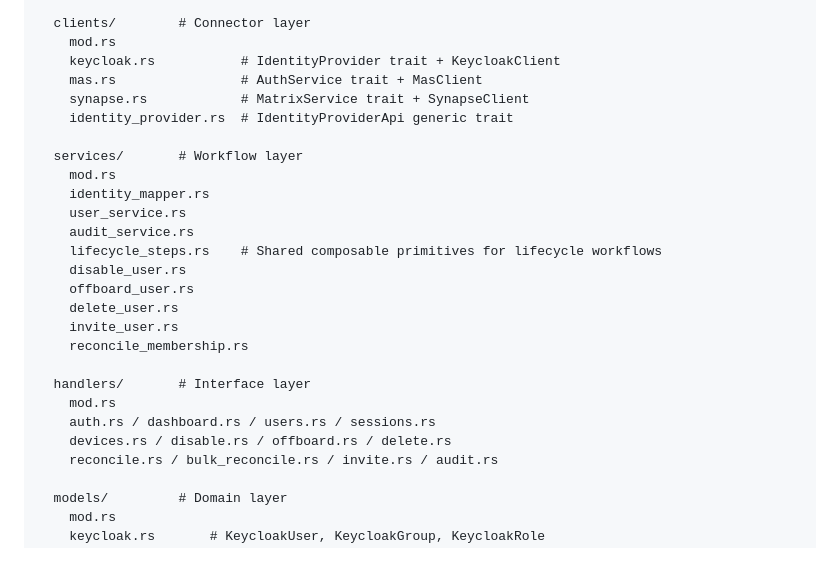
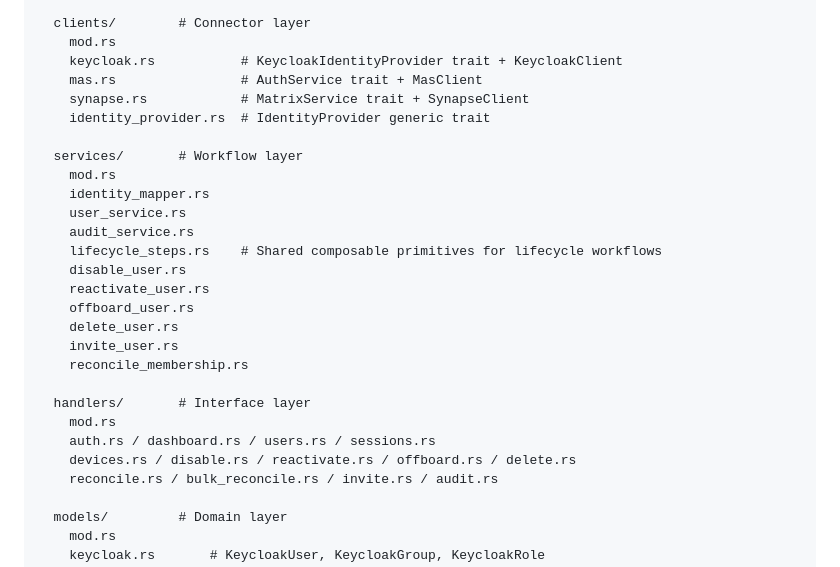
Before and after one commit to ryanmccullough/matrix-identity-admin, a Markdown page: CLAUDE.md, the part around one of its changes. Drawn GitHub-style.

```diff
--- a/CLAUDE.md
+++ b/CLAUDE.md
@@ -237,10 +238,10 @@ src/
 
   clients/        # Connector layer
     mod.rs
-    keycloak.rs           # IdentityProvider trait + KeycloakClient
+    keycloak.rs           # KeycloakIdentityProvider trait + KeycloakClient
     mas.rs                # AuthService trait + MasClient
     synapse.rs            # MatrixService trait + SynapseClient
-    identity_provider.rs  # IdentityProviderApi generic trait
+    identity_provider.rs  # IdentityProvider generic trait
 
   services/       # Workflow layer
     mod.rs
@@ -249,6 +250,7 @@ src/
     audit_service.rs
     lifecycle_steps.rs    # Shared composable primitives for lifecycle workflows
     disable_user.rs
+    reactivate_user.rs
     offboard_user.rs
     delete_user.rs
     invite_user.rs
@@ -257,7 +259,7 @@ src/
   handlers/       # Interface layer
     mod.rs
     auth.rs / dashboard.rs / users.rs / sessions.rs
-    devices.rs / disable.rs / offboard.rs / delete.rs
+    devices.rs / disable.rs / reactivate.rs / offboard.rs / delete.rs
     reconcile.rs / bulk_reconcile.rs / invite.rs / audit.rs
 
   models/         # Domain layer
```
Also changed, not shown: other parts of CLAUDE.md (+13 -11 lines).
